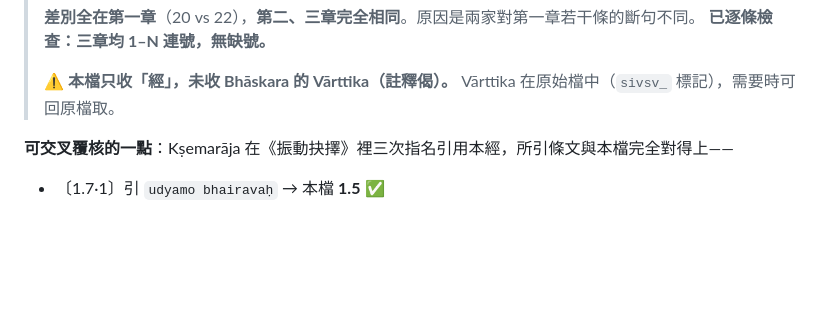
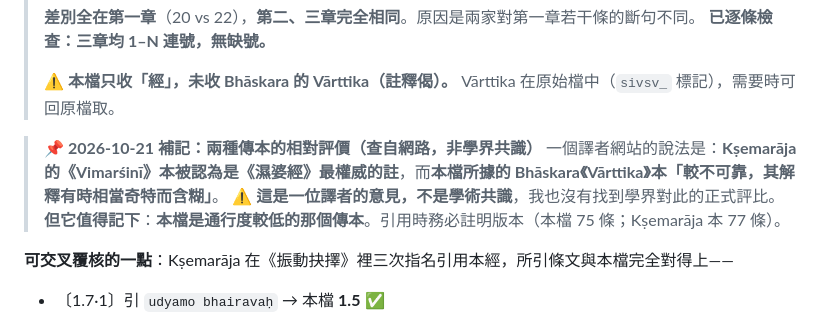
Before and after one commit to ttn115/tianmu, a Markdown page: 濕婆經-Śivasūtra.md, the part around the change. Drawn GitHub-style; blank space fills up the shorter version.

```diff
--- a/濕婆經-Śivasūtra.md
+++ b/濕婆經-Śivasūtra.md
@@ -28,6 +28,11 @@
 > **已逐條檢查：三章均 1–N 連號，無缺號。**
 >
 > ⚠️ **本檔只收「經」，未收 Bhāskara 的 Vārttika（註釋偈）。** Vārttika 在原始檔中（`sivsv_` 標記），需要時可回原檔取。
+
+> **📌 2026-10-21 補記：兩種傳本的相對評價（查自網路，非學界共識）**
+> 一個譯者網站的說法是：**Kṣemarāja 的《Vimarśinī》本被認為是《濕婆經》最權威的註**，而**本檔所據的 Bhāskara《Vārttika》本「較不可靠，其解釋有時相當奇特而含糊」**。
+> ⚠️ **這是一位譯者的意見，不是學術共識**，我也沒有找到學界對此的正式評比。
+> **但它值得記下**：**本檔是通行度較低的那個傳本**。引用時務必註明版本（本檔 75 條；Kṣemarāja 本 77 條）。
 
 **可交叉覆核的一點**：Kṣemarāja 在《振動抉擇》裡三次指名引用本經，所引條文與本檔完全對得上——
 - 〔1.7·1〕引 `udyamo bhairavaḥ` → 本檔 **1.5** ✅
```
Also changed, not shown: 克什米爾濕婆派-入門路線與原典索引.md (+30 -1 lines).
